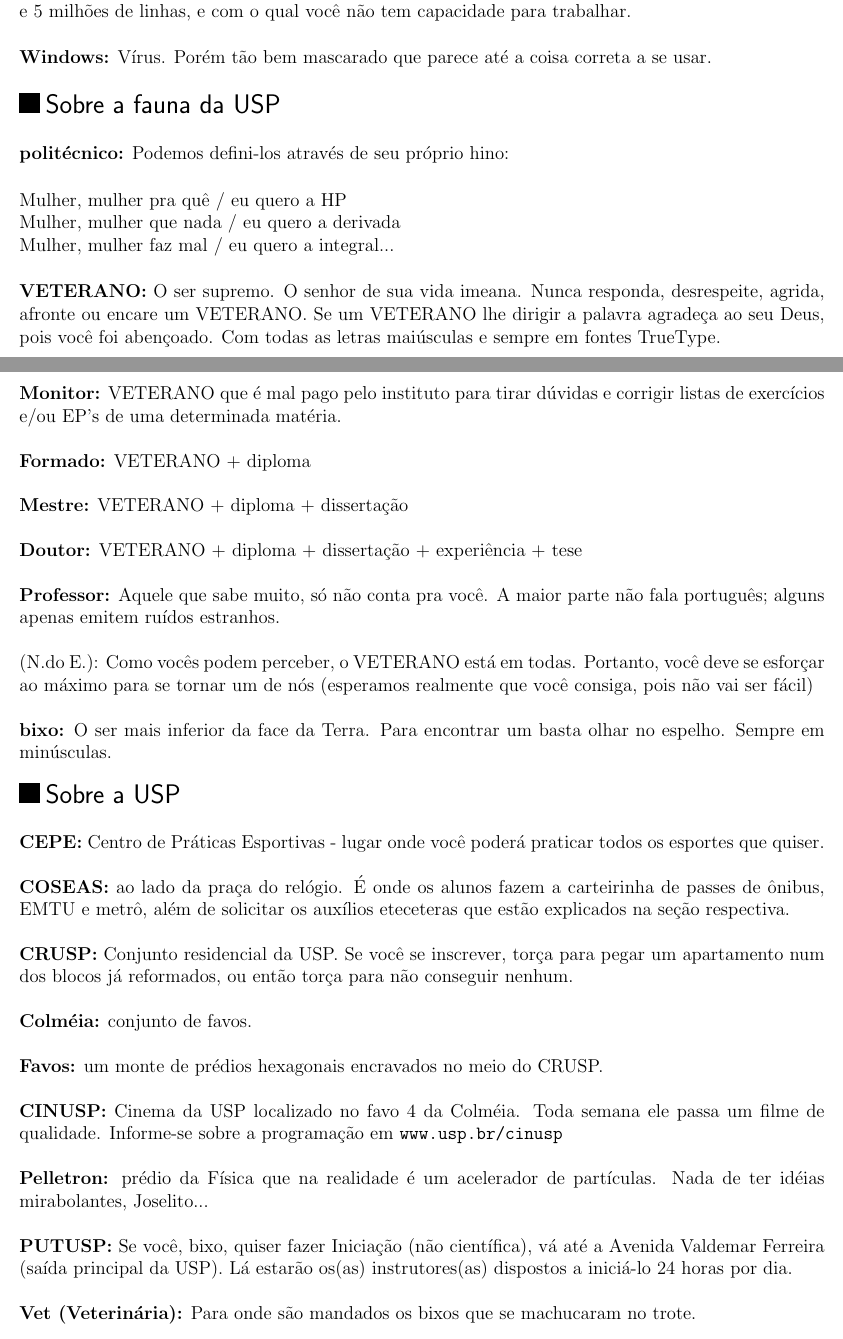
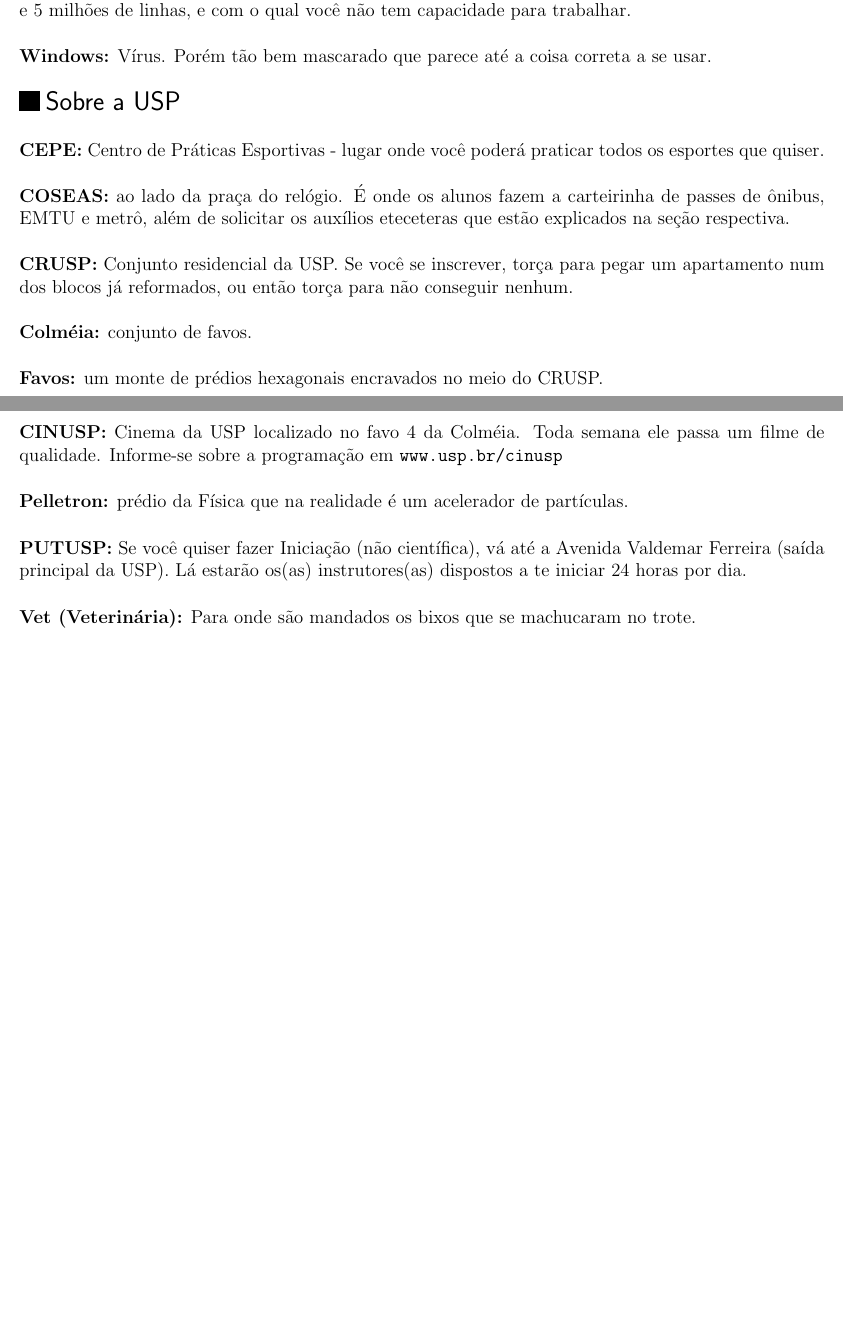
Before and after one commit to Kazuo256/guiadobixo, a LaTeX document (src/GuiaDoBixo.tex, which reads src/glossario.tex): two parts of pages 68 and 69 of 70, joined at a grey line, cut so that both start at the same text, the shorter picture padded with empty space. Compiled offline with pdfLaTeX.

Commit message:
Update glossario.tex

```diff
--- a/src/glossario.tex
+++ b/src/glossario.tex
@@ -61,39 +61,6 @@ tem capacidade para trabalhar.
 se usar.
 \end{subsecao}
 
-\begin{subsecao}{Sobre a fauna da USP}
-
-{\bf politécnico:} Podemos defini-los através de seu próprio hino:
-
-Mulher, mulher pra quê / eu quero a HP\\
-Mulher, mulher que nada / eu quero a derivada\\
-Mulher, mulher faz mal / eu quero a integral...
-
-{\bf VETERANO:} O ser supremo. O senhor de sua vida imeana. Nunca responda,
-desrespeite, agrida, afronte ou encare um VETERANO. Se um VETERANO lhe dirigir
-a palavra agradeça ao seu Deus, pois você foi abençoado. Com todas as letras
-maiúsculas e sempre em fontes TrueType.
-
-{\bf Monitor:} VETERANO que é mal pago pelo instituto para tirar dúvidas e
-corrigir listas de exercícios e/ou EP's de uma determinada matéria.
-
-{\bf Formado:} VETERANO + diploma
-
-{\bf Mestre:} VETERANO + diploma + dissertação
-
-{\bf Doutor:} VETERANO + diploma + dissertação + experiência + tese
-
-{\bf Professor:} Aquele que sabe muito, só não conta pra você. A maior parte
-não fala português; alguns apenas emitem ruídos estranhos.
-
-(N.do E.): Como vocês podem perceber, o VETERANO está em todas. Portanto, você
-deve se esforçar ao máximo para se tornar um de nós (esperamos realmente que
-você consiga, pois não vai ser fácil)
-
-{\bf bixo:} O ser mais inferior da face da Terra. Para encontrar um basta olhar
-no espelho. Sempre em minúsculas.
-\end{subsecao}
-
 \begin{subsecao}{Sobre a USP}
 
 {\bf CEPE:} Centro de Práticas Esportivas - lugar onde você poderá praticar
@@ -115,11 +82,11 @@ conseguir nenhum.
 passa um filme de qualidade. Informe-se sobre a programação em {\tt www.usp.br/cinusp}
 
 {\bf Pelletron:} prédio da Física que na realidade é um acelerador de
-partículas. Nada de ter idéias mirabolantes, Joselito...
+partículas.
 
-{\bf PUTUSP:} Se você, bixo, quiser fazer Iniciação (não científica), vá até a
+{\bf PUTUSP:} Se você quiser fazer Iniciação (não científica), vá até a
 Avenida Valdemar Ferreira (saída principal da USP). Lá estarão os(as)
-instrutores(as) dispostos a iniciá-lo 24 horas por dia.
+instrutores(as) dispostos a te iniciar 24 horas por dia.
 
 {\bf Vet (Veterinária):} Para onde são mandados os bixos que se machucaram no
 trote.
```
